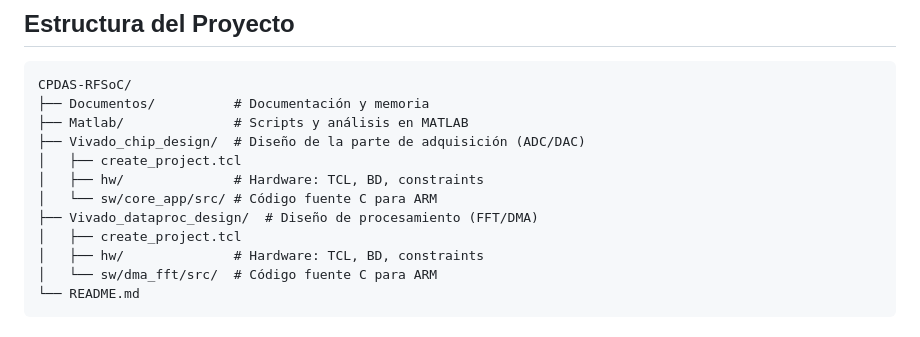
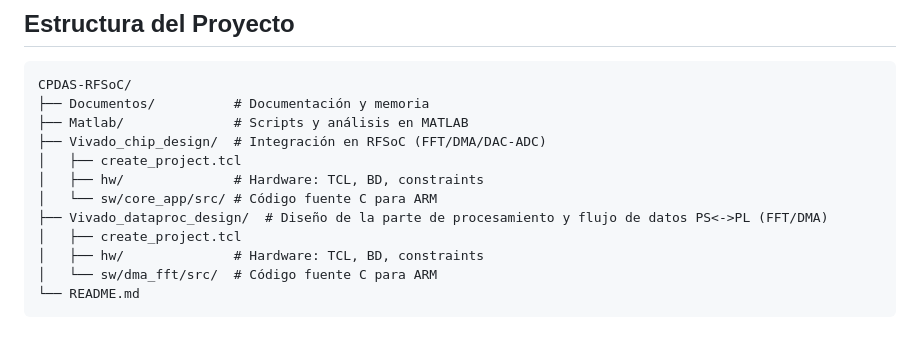
Before and after one commit to AlexLDP01/CPDAS-RFSoC, a Markdown page: README.md, the part around the change. GitHub-like rendering.

Commit message:
Update README with design integration details

```diff
--- a/README.md
+++ b/README.md
@@ -8,11 +8,11 @@ Diseño de sistema de procesamiento de señales acústicas distribuidas en RFSoC
 CPDAS-RFSoC/
 ├── Documentos/          # Documentación y memoria
 ├── Matlab/              # Scripts y análisis en MATLAB
-├── Vivado_chip_design/  # Diseño de la parte de adquisición (ADC/DAC)
+├── Vivado_chip_design/  # Integración en RFSoC (FFT/DMA/DAC-ADC)
 │   ├── create_project.tcl
 │   ├── hw/              # Hardware: TCL, BD, constraints
 │   └── sw/core_app/src/ # Código fuente C para ARM
-├── Vivado_dataproc_design/  # Diseño de procesamiento (FFT/DMA)
+├── Vivado_dataproc_design/  # Diseño de la parte de procesamiento y flujo de datos PS<->PL (FFT/DMA)
 │   ├── create_project.tcl
 │   ├── hw/              # Hardware: TCL, BD, constraints
 │   └── sw/dma_fft/src/  # Código fuente C para ARM
```
